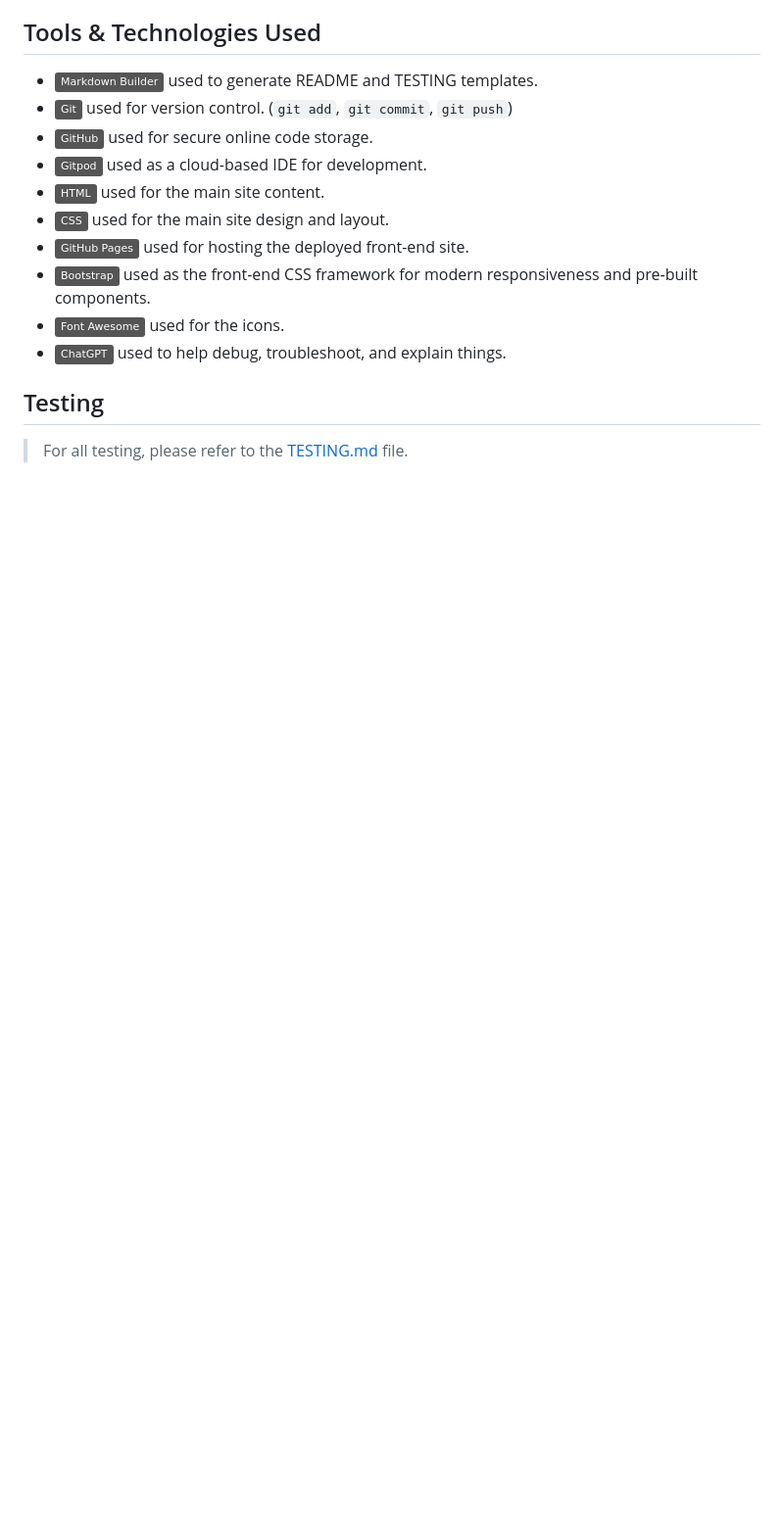
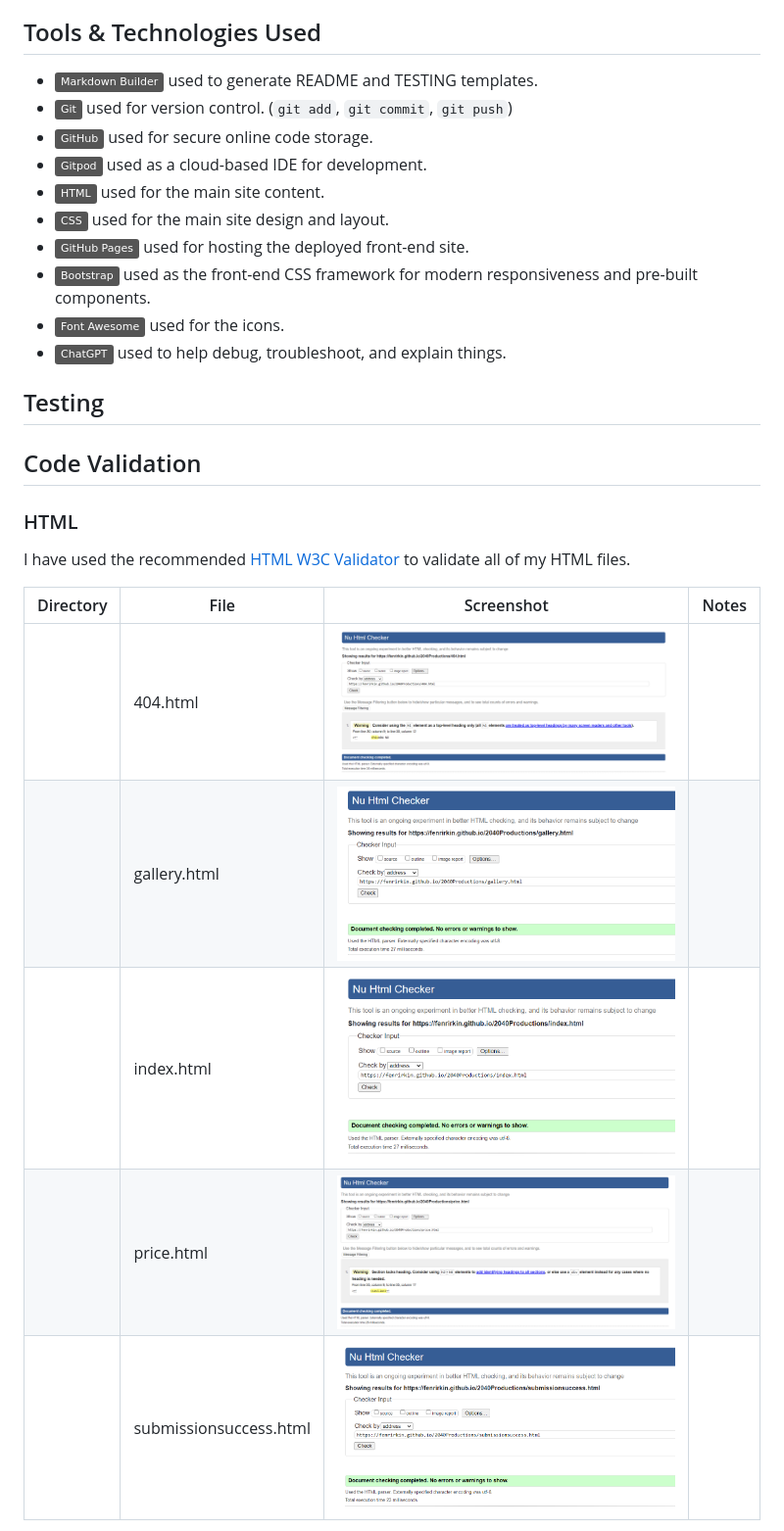
Before and after one commit to FenrirKin/2040Productions, a Markdown page: README.md, the part around the change printed below. Shown: that part at 98% size. Drawn GitHub-style; badges without logos; blank space fills up the shorter version.

```diff
--- a/README.md
+++ b/README.md
@@ -97,4 +97,17 @@ I also used [Font Awesome](https://fontawesome.com) icons for the social media i
 
 ## Testing
 
-> For all testing, please refer to the [TESTING.md](TESTING.md) file.
+## Code Validation
+
+### HTML
+
+I have used the recommended [HTML W3C Validator](https://validator.w3.org) to validate all of my HTML files.
+
+| Directory | File | Screenshot | Notes |
+| --- | --- | --- | --- |
+|  | 404.html | ![screenshot](documentation/404check.png) | |
+|  | gallery.html | ![screenshot](documentation/gallerycheck.png) | |
+|  | index.html | ![screenshot](documentation/indexcheck.png) | |
+|  | price.html | ![screenshot](documentation/pricecheck.png) | |
+|  | submissionsuccess.html | ![screenshot](documentation/formcheck.png) | |
+
```
Also changed, not shown: other parts of README.md (+21 -4 lines), TESTING.md (deleted, +0 -211 lines), documentation/chromecheck.png (added).
